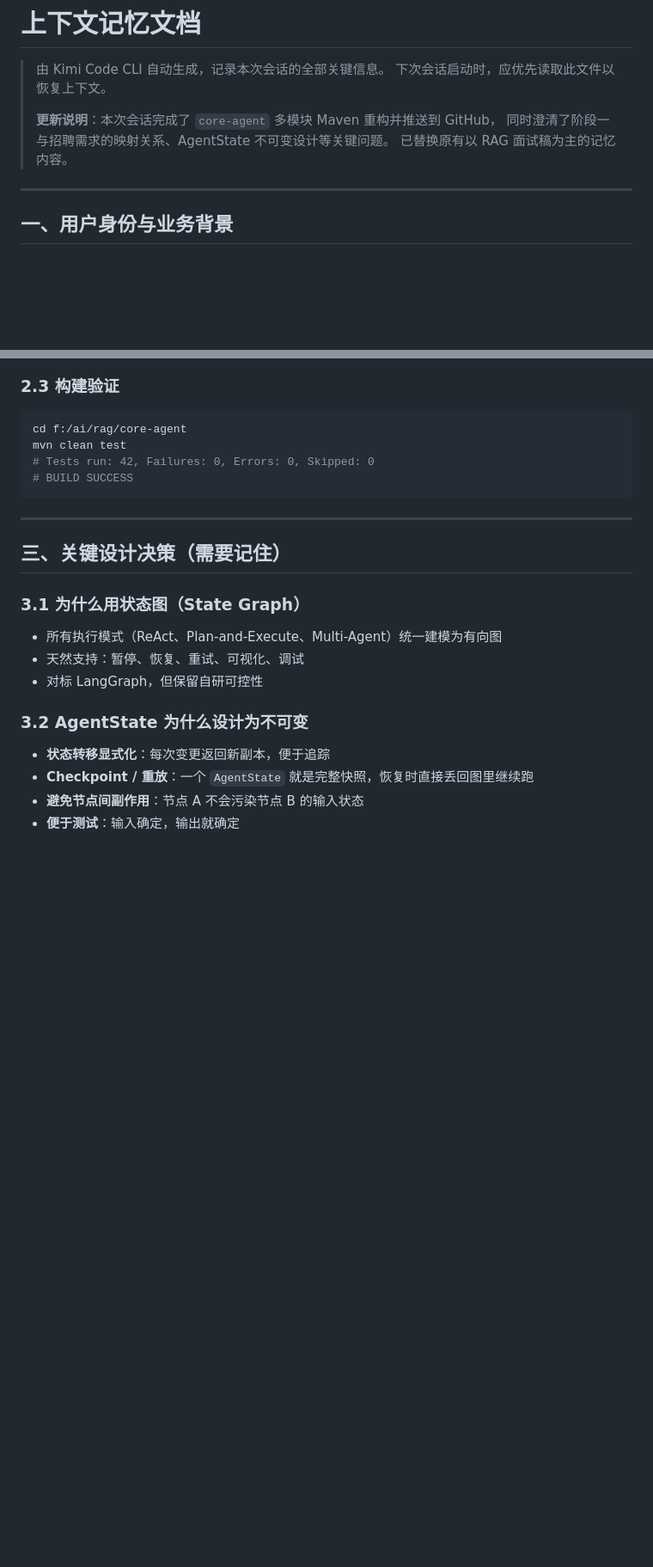
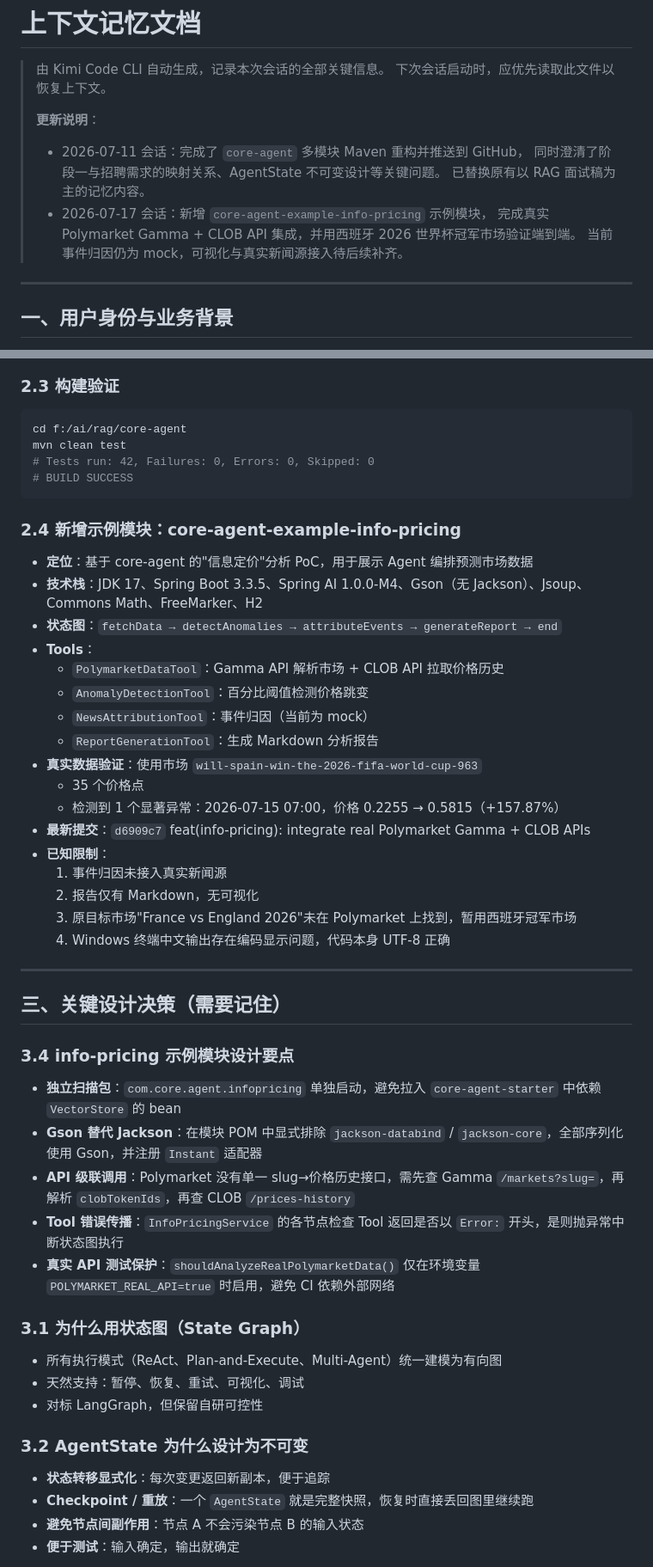
Before and after one commit to cccvip/rag, a Markdown page: .context_memory.md, 2 parts joined by grey strips. Shown at 86% size. Rendered like a GitHub page; blank space fills up the shorter version.

Commit message:
docs: update context memory with info-pricing progress

````diff
--- a/.context_memory.md
+++ b/.context_memory.md
@@ -3,9 +3,13 @@
 > 由 Kimi Code CLI 自动生成，记录本次会话的全部关键信息。
 > 下次会话启动时，应优先读取此文件以恢复上下文。
 >
-> **更新说明**：本次会话完成了 `core-agent` 多模块 Maven 重构并推送到 GitHub，
-> 同时澄清了阶段一与招聘需求的映射关系、AgentState 不可变设计等关键问题。
-> 已替换原有以 RAG 面试稿为主的记忆内容。
+> **更新说明**：
+> - 2026-07-11 会话：完成了 `core-agent` 多模块 Maven 重构并推送到 GitHub，
+>   同时澄清了阶段一与招聘需求的映射关系、AgentState 不可变设计等关键问题。
+>   已替换原有以 RAG 面试稿为主的记忆内容。
+> - 2026-07-17 会话：新增 `core-agent-example-info-pricing` 示例模块，
+>   完成真实 Polymarket Gamma + CLOB API 集成，并用西班牙 2026 世界杯冠军市场验证端到端。
+>   当前事件归因仍为 mock，可视化与真实新闻源接入待后续补齐。
 
 ---
 
@@ -60,9 +65,37 @@ mvn clean test
 # BUILD SUCCESS
 ```
 
+### 2.4 新增示例模块：core-agent-example-info-pricing
+
+- **定位**：基于 core-agent 的"信息定价"分析 PoC，用于展示 Agent 编排预测市场数据
+- **技术栈**：JDK 17、Spring Boot 3.3.5、Spring AI 1.0.0-M4、Gson（无 Jackson）、Jsoup、Commons Math、FreeMarker、H2
+- **状态图**：`fetchData → detectAnomalies → attributeEvents → generateReport → end`
+- **Tools**：
+  - `PolymarketDataTool`：Gamma API 解析市场 + CLOB API 拉取价格历史
+  - `AnomalyDetectionTool`：百分比阈值检测价格跳变
+  - `NewsAttributionTool`：事件归因（当前为 mock）
+  - `ReportGenerationTool`：生成 Markdown 分析报告
+- **真实数据验证**：使用市场 `will-spain-win-the-2026-fifa-world-cup-963`
+  - 35 个价格点
+  - 检测到 1 个显著异常：2026-07-15 07:00，价格 0.2255 → 0.5815（+157.87%）
+- **最新提交**：`d6909c7` feat(info-pricing): integrate real Polymarket Gamma + CLOB APIs
+- **已知限制**：
+  1. 事件归因未接入真实新闻源
+  2. 报告仅有 Markdown，无可视化
+  3. 原目标市场"France vs England 2026"未在 Polymarket 上找到，暂用西班牙冠军市场
+  4. Windows 终端中文输出存在编码显示问题，代码本身 UTF-8 正确
+
 ---
 
 ## 三、关键设计决策（需要记住）
+
+### 3.4 info-pricing 示例模块设计要点
+
+- **独立扫描包**：`com.core.agent.infopricing` 单独启动，避免拉入 `core-agent-starter` 中依赖 `VectorStore` 的 bean
+- **Gson 替代 Jackson**：在模块 POM 中显式排除 `jackson-databind` / `jackson-core`，全部序列化使用 Gson，并注册 `Instant` 适配器
+- **API 级联调用**：Polymarket 没有单一 slug→价格历史接口，需先查 Gamma `/markets?slug=`，再解析 `clobTokenIds`，再查 CLOB `/prices-history`
+- **Tool 错误传播**：`InfoPricingService` 的各节点检查 Tool 返回是否以 `Error:` 开头，是则抛异常中断状态图执行
+- **真实 API 测试保护**：`shouldAnalyzeRealPolymarketData()` 仅在环境变量 `POLYMARKET_REAL_API=true` 时启用，避免 CI 依赖外部网络
 
 ### 3.1 为什么用状态图（State Graph）
 
````
Also changed, not shown: other parts of .context_memory.md (+19 -1 lines).
